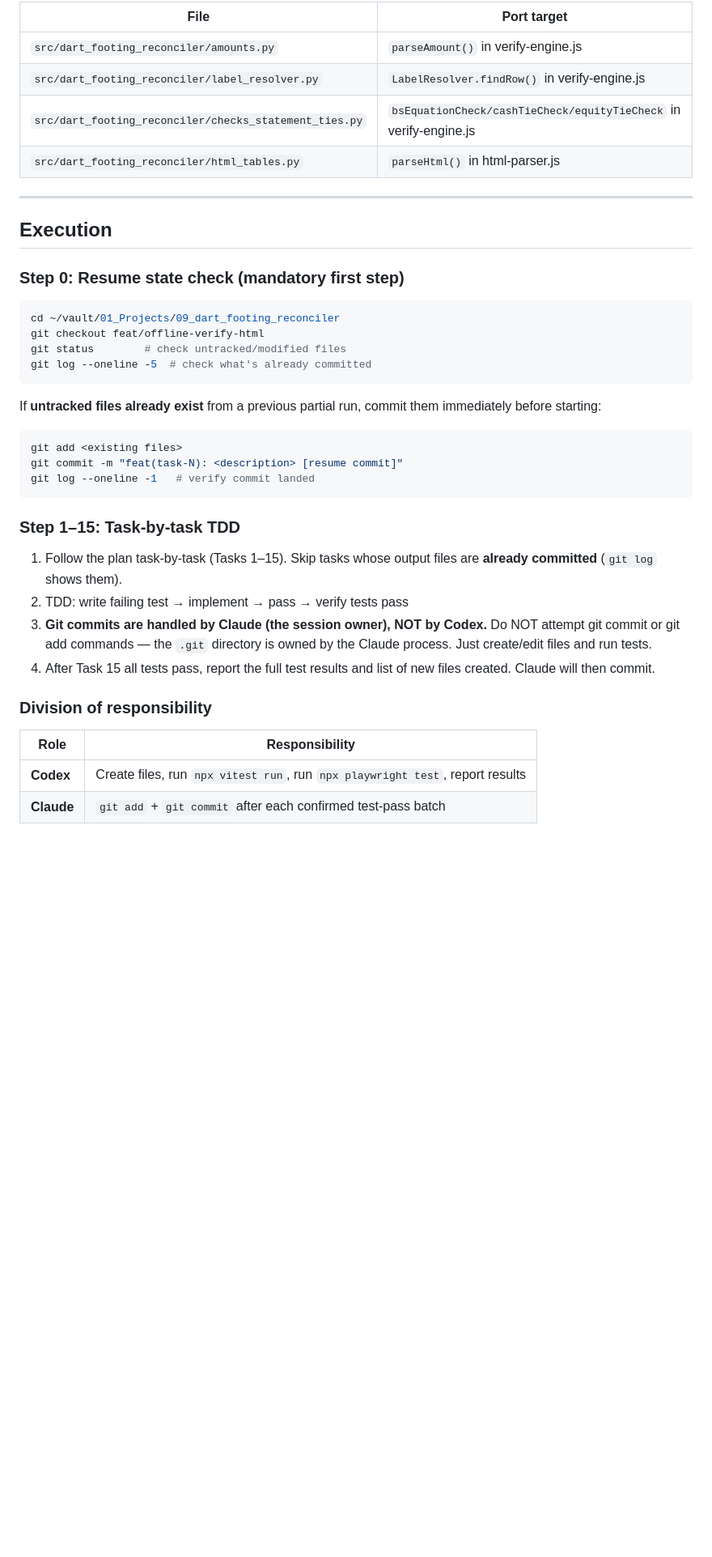
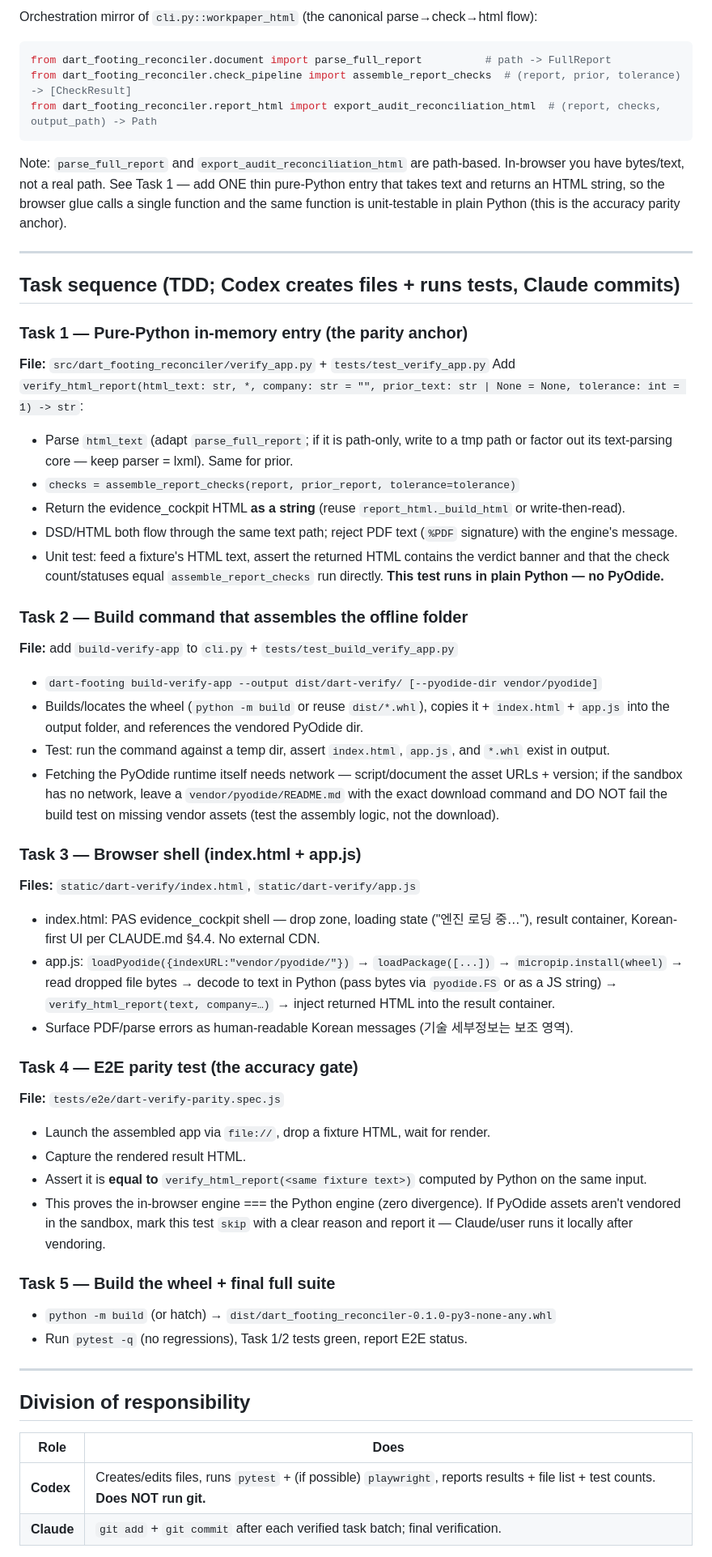
Before and after one commit to capitalparser/dart-footing-reconciler, a Markdown page: HANDOFF.md, the part around one of its changes. Shown at 81% size. Drawn GitHub-style; blank space fills up the shorter version.

````diff
--- a/HANDOFF.md
+++ b/HANDOFF.md
@@ -30,43 +65,70 @@ No server. No external CDN. Single artifact file.
 
-| File | Port target |
-|------|-------------|
-| `src/dart_footing_reconciler/amounts.py` | `parseAmount()` in verify-engine.js |
-| `src/dart_footing_reconciler/label_resolver.py` | `LabelResolver.findRow()` in verify-engine.js |
-| `src/dart_footing_reconciler/checks_statement_ties.py` | `bsEquationCheck/cashTieCheck/equityTieCheck` in verify-engine.js |
-| `src/dart_footing_reconciler/html_tables.py` | `parseHtml()` in html-parser.js |
+Orchestration mirror of `cli.py::workpaper_html` (the canonical parse→check→html flow):
+
+```python
+from dart_footing_reconciler.document import parse_full_report          # path -> FullReport
+from dart_footing_reconciler.check_pipeline import assemble_report_checks  # (report, prior, tolerance) -> [CheckResult]
+from dart_footing_reconciler.report_html import export_audit_reconciliation_html  # (report, checks, output_path) -> Path
+```
+
+Note: `parse_full_report` and `export_audit_reconciliation_html` are path-based. In-browser you have
+bytes/text, not a real path. See Task 1 — add ONE thin pure-Python entry that takes text and returns an
+HTML string, so the browser glue calls a single function and the same function is unit-testable in plain
+Python (this is the accuracy parity anchor).
 
 ---
 
-## Execution
+## Task sequence (TDD; Codex creates files + runs tests, Claude commits)
 
-### Step 0: Resume state check (mandatory first step)
+### Task 1 — Pure-Python in-memory entry (the parity anchor)
+**File:** `src/dart_footing_reconciler/verify_app.py` + `tests/test_verify_app.py`
+Add `verify_html_report(html_text: str, *, company: str = "", prior_text: str | None = None, tolerance: int = 1) -> str`:
+- Parse `html_text` (adapt `parse_full_report`; if it is path-only, write to a tmp path or factor out its
+  text-parsing core — keep parser = lxml). Same for prior.
+- `checks = assemble_report_checks(report, prior_report, tolerance=tolerance)`
+- Return the evidence_cockpit HTML **as a string** (reuse `report_html._build_html` or write-then-read).
+- DSD/HTML both flow through the same text path; reject PDF text (`%PDF` signature) with the engine's message.
+- Unit test: feed a fixture's HTML text, assert the returned HTML contains the verdict banner and that the
+  check count/statuses equal `assemble_report_checks` run directly. **This test runs in plain Python — no PyOdide.**
 
-```bash
-cd ~/vault/01_Projects/09_dart_footing_reconciler
-git checkout feat/offline-verify-html
-git status        # check untracked/modified files
-git log --oneline -5  # check what's already committed
-```
+### Task 2 — Build command that assembles the offline folder
+**File:** add `build-verify-app` to `cli.py` + `tests/test_build_verify_app.py`
+- `dart-footing build-verify-app --output dist/dart-verify/ [--pyodide-dir vendor/pyodide]`
+- Builds/locates the wheel (`python -m build` or reuse `dist/*.whl`), copies it + `index.html` + `app.js`
+  into the output folder, and references the vendored PyOdide dir.
+- Test: run the command against a temp dir, assert `index.html`, `app.js`, and `*.whl` exist in output.
+- Fetching the PyOdide runtime itself needs network — script/document the asset URLs + version; if the
+  sandbox has no network, leave a `vendor/pyodide/README.md` with the exact download command and DO NOT
+  fail the build test on missing vendor assets (test the assembly logic, not the download).
 
-If **untracked files already exist** from a previous partial run, commit them immediately before starting:
+### Task 3 — Browser shell (index.html + app.js)
+**Files:** `static/dart-verify/index.html`, `static/dart-verify/app.js`
+- index.html: PAS evidence_cockpit shell — drop zone, loading state ("엔진 로딩 중…"), result container,
+  Korean-first UI per CLAUDE.md §4.4. No external CDN.
+- app.js: `loadPyodide({indexURL:"vendor/pyodide/"})` → `loadPackage([...])` → `micropip.install(wheel)` →
+  read dropped file bytes → decode to text in Python (pass bytes via `pyodide.FS` or as a JS string) →
+  `verify_html_report(text, company=…)` → inject returned HTML into the result container.
+- Surface PDF/parse errors as human-readable Korean messages (기술 세부정보는 보조 영역).
 
-```bash
-git add <existing files>
-git commit -m "feat(task-N): <description> [resume commit]"
-git log --oneline -1   # verify commit landed
-```
+### Task 4 — E2E parity test (the accuracy gate)
+**File:** `tests/e2e/dart-verify-parity.spec.js`
+- Launch the assembled app via `file://`, drop a fixture HTML, wait for render.
+- Capture the rendered result HTML.
+- Assert it is **equal to** `verify_html_report(<same fixture text>)` computed by Python on the same input.
+- This proves the in-browser engine === the Python engine (zero divergence). If PyOdide assets aren't
+  vendored in the sandbox, mark this test `skip` with a clear reason and report it — Claude/user runs it
+  locally after vendoring.
 
-### Step 1–15: Task-by-task TDD
+### Task 5 — Build the wheel + final full suite
+- `python -m build` (or hatch) → `dist/dart_footing_reconciler-0.1.0-py3-none-any.whl`
+- Run `pytest -q` (no regressions), Task 1/2 tests green, report E2E status.
 
-1. Follow the plan task-by-task (Tasks 1–15). Skip tasks whose output files are **already committed** (`git log` shows them).
-2. TDD: write failing test → implement → pass → verify tests pass
-3. **Git commits are handled by Claude (the session owner), NOT by Codex.** Do NOT attempt git commit or git add commands — the `.git` directory is owned by the Claude process. Just create/edit files and run tests.
-4. After Task 15 all tests pass, report the full test results and list of new files created. Claude will then commit.
+---
 
-### Division of responsibility
+## Division of responsibility
 
-| Role | Responsibility |
-|------|---------------|
-| **Codex** | Create files, run `npx vitest run`, run `npx playwright test`, report results |
-| **Claude** | `git add` + `git commit` after each confirmed test-pass batch |
+| Role | Does |
+|---|---|
+| **Codex** | Creates/edits files, runs `pytest` + (if possible) `playwright`, reports results + file list + test counts. **Does NOT run git.** |
+| **Claude** | `git add` + `git commit` after each verified task batch; final verification. |
 
````
Also changed, not shown: other parts of HANDOFF.md (+56 -20 lines), 2 other files.
